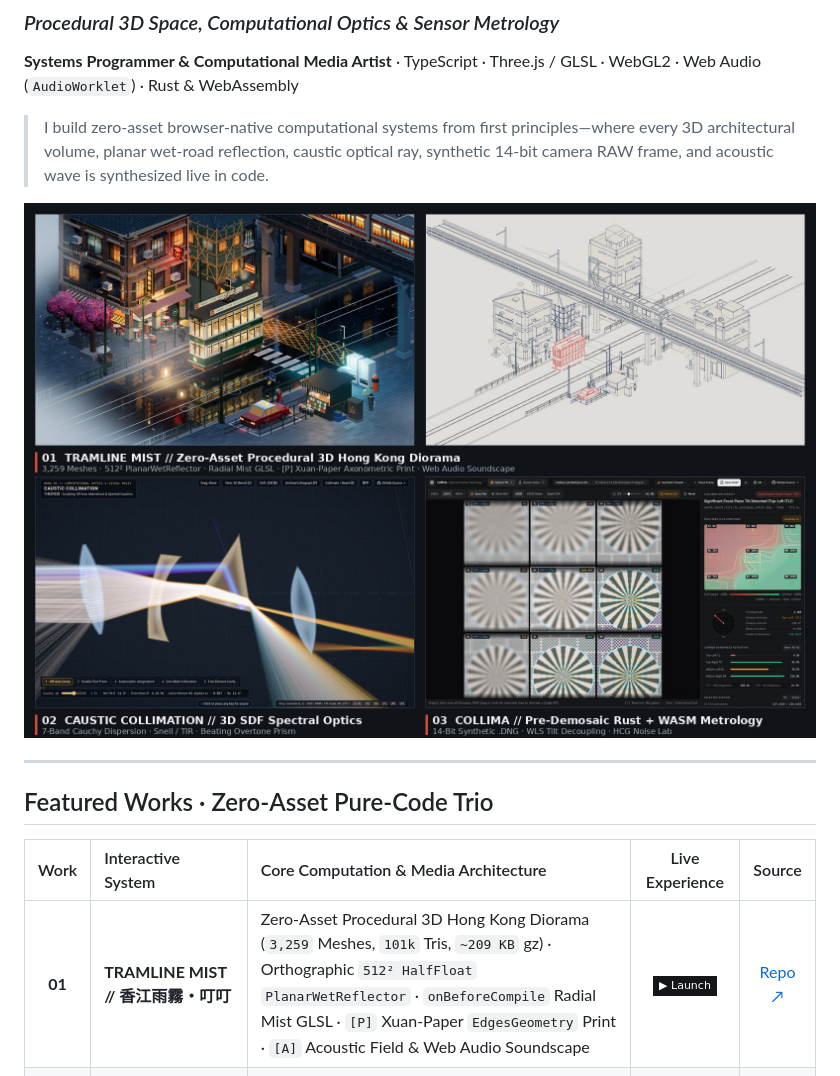
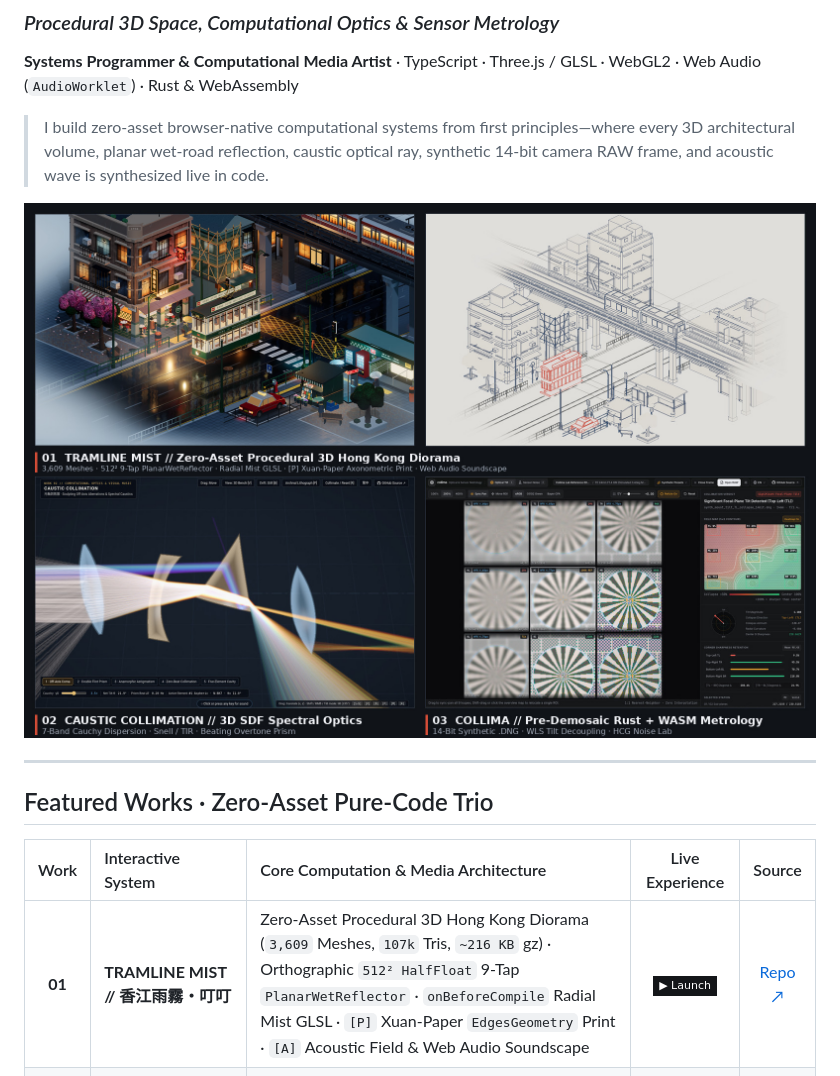
Before and after one commit to h-void/h-void, a Markdown page: README.md, the part around the change. Rendered like a GitHub page; pictures changed too: assets/previews/profile-trio.jpg; badges without logos.

Commit message:
docs: sync TRAMLINE MIST polished metrics (3,609 meshes) and refreshed profile-trio preview

```diff
--- a/README.md
+++ b/README.md
@@ -16,7 +16,7 @@
 
 | Work | Interactive System | Core Computation & Media Architecture | Live Experience | Source |
 | :---: | :--- | :--- | :---: | :---: |
-| **01** | **TRAMLINE MIST // 香江雨霧・叮叮** | Zero-Asset Procedural 3D Hong Kong Diorama (`3,259` Meshes, `101k` Tris, `~209 KB` gz) · Orthographic `512² HalfFloat` `PlanarWetReflector` · `onBeforeCompile` Radial Mist GLSL · `[P]` Xuan-Paper `EdgesGeometry` Print · `[A]` Acoustic Field & Web Audio Soundscape | [![Live](https://img.shields.io/badge/▶_Launch-141619?style=flat-square)](https://h-void.github.io/hk-tram-mist/?lang=en) | [Repo ↗](https://github.com/h-void/hk-tram-mist) |
+| **01** | **TRAMLINE MIST // 香江雨霧・叮叮** | Zero-Asset Procedural 3D Hong Kong Diorama (`3,609` Meshes, `107k` Tris, `~216 KB` gz) · Orthographic `512² HalfFloat` 9-Tap `PlanarWetReflector` · `onBeforeCompile` Radial Mist GLSL · `[P]` Xuan-Paper `EdgesGeometry` Print · `[A]` Acoustic Field & Web Audio Soundscape | [![Live](https://img.shields.io/badge/▶_Launch-141619?style=flat-square)](https://h-void.github.io/hk-tram-mist/?lang=en) | [Repo ↗](https://github.com/h-void/hk-tram-mist) |
 | **02** | **CAUSTIC COLLIMATION // 光軸與焦散** | WebGL2 3D Implicit SDF Optical Bench (`N-BK7` & `SF11`) · 3D Vector Snell Refraction, Fresnel & TIR · 7-Band Cauchy Dispersion (`420–680 nm`, `γ_D = 3.5×`) · Stereo Beating Overtone Prism | [![Live](https://img.shields.io/badge/▶_Launch-B83A2A?style=flat-square)](https://h-void.github.io/caustic-collimation/?lang=en) | [Repo ↗](https://github.com/h-void/caustic-collimation) |
 | **03** | **COLLIMA // Seeing Before the ISP** | Rust 2024 Core (`205 KB` src) → Client WebAssembly (`~1.7 MB` gz) · In-Memory 14-Bit Synthetic `.DNG` Engine · Pre-Demosaic `G₁/G₂` WLS Optical Tilt / Field Curvature Separation · Dual-Native ISO (`HCG`) Noise Lab | [![Live](https://img.shields.io/badge/▶_Launch-4B525C?style=flat-square)](https://h-void.github.io/collima/?lang=en) | [Repo ↗](https://github.com/h-void/collima) |
 
```
